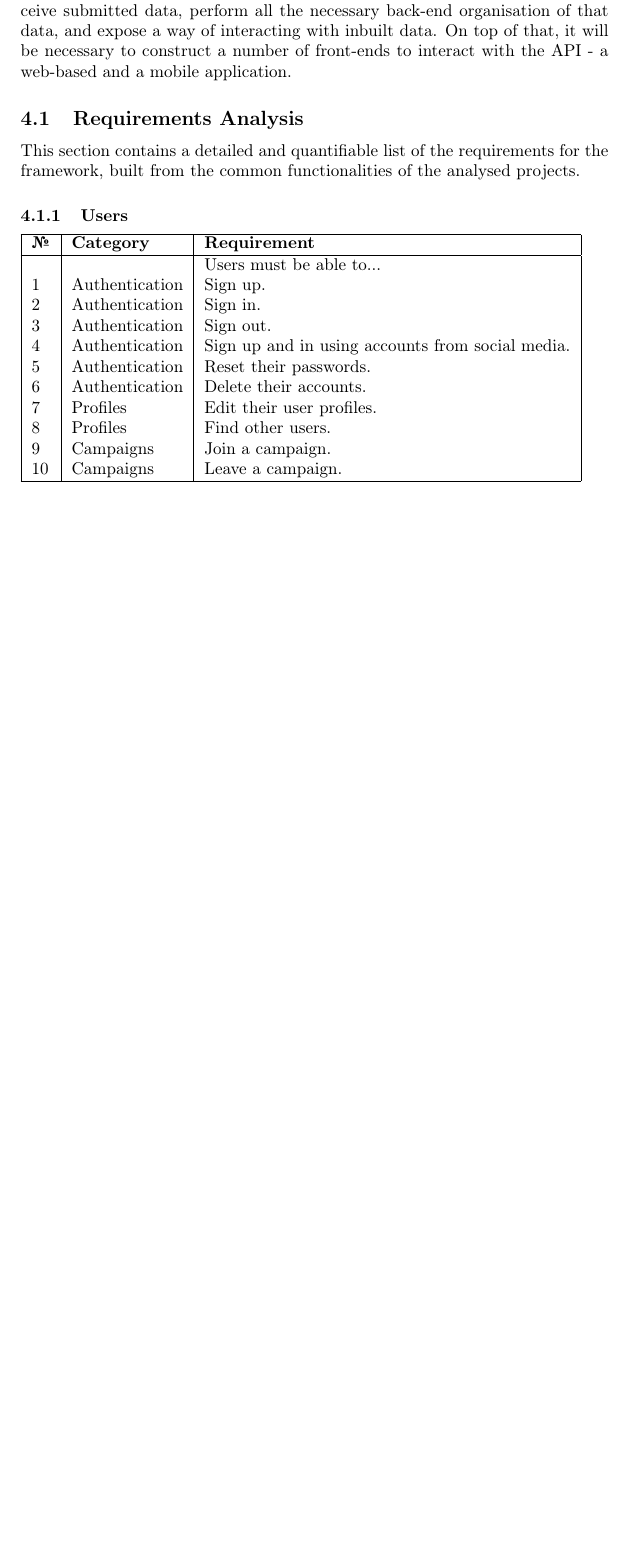
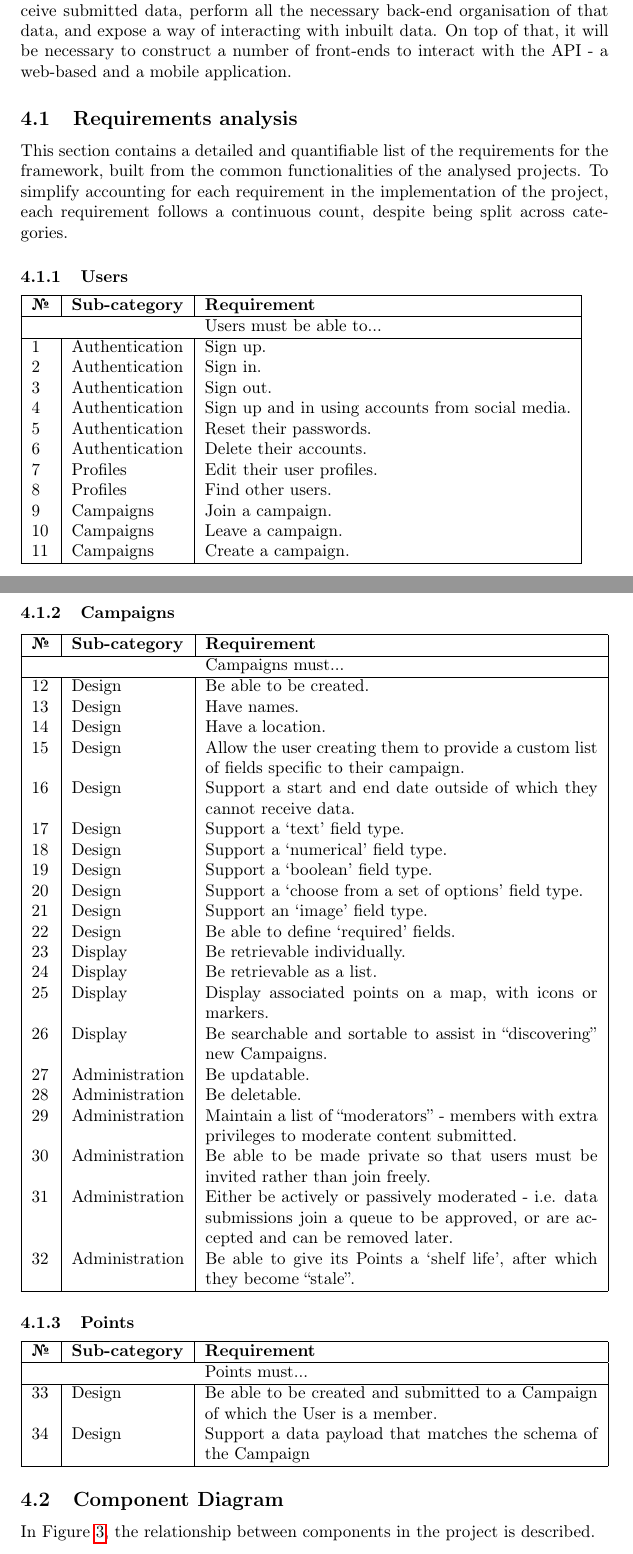
Before and after one commit to gausie/croud, a LaTeX document (doc/Croud.tex): part of page 13 of 17 before the commit and two parts of pages 13 and 14 of 19 after it, the two joined at a grey line, cut so that both start at the same text, the shorter picture padded with empty space. Compiled offline with pdfLaTeX.

Commit message:
More dissertation!

```diff
--- a/doc/Croud.tex
+++ b/doc/Croud.tex
@@ -8,6 +8,7 @@
 \usepackage{hhline}
 \usepackage{hyperref}
 \usepackage{graphicx}
+\usepackage{tabularx}
 
 \let\oldsection\section
 \renewcommand\section{\clearpage\oldsection}
@@ -182,9 +171,9 @@
 	\label{sec:architecture}
 		As a result of the analysis and background above, a framework could be produced to provide sufficient functionality to replace the bespoke implementations so far. The framework would need to consist primarily of an API that can receive submitted data, perform all the necessary back-end organisation of that data, and expose a way of interacting with inbuilt data. On top of that, it will be necessary to construct a number of front-ends to interact with the API - a web-based and a mobile application.
 
-		\subsection{Requirements Analysis}
+		\subsection{Requirements analysis}
 
-		This section contains a detailed and quantifiable list of the requirements for the framework, built from the common functionalities of the analysed projects.
+		This section contains a detailed and quantifiable list of the requirements for the framework, built from the common functionalities of the analysed projects. To simplify accounting for each requirement in the implementation of the project, each requirement follows a continuous count, despite being split across categories.
 
 		\newcounter{requirementcounter}
 		\newcommand\rqrn{\stepcounter{requirementcounter}\arabic{requirementcounter}}
@@ -193,8 +182,7 @@
 
 		\begin{tabular}{ | l | l | l | }
 			\hline
-			\textbf{\textnumero} & \textbf{Category} & \textbf{Requirement} \\ \hline
-			& & Users must be able to...\\
+			\textbf{\textnumero} & \textbf{Sub-category} & \textbf{Requirement} \\ \hline\multicolumn{2}{| l }{} & \multicolumn{1}{ l | }{Users must be able to...}\\ \hline
 			\rqrn & Authentication & Sign up.\\
 			\rqrn & Authentication & Sign in.\\
 			\rqrn & Authentication & Sign out.\\
@@ -205,5 +193,51 @@
 			\rqrn & Profiles & Find other users.\\
 			\rqrn & Campaigns & Join a campaign.\\
 			\rqrn & Campaigns & Leave a campaign.\\
+			\rqrn & Campaigns & Create a campaign.\\
 			\hline
 		\end{tabular}
+
+		\subsubsection{Campaigns}
+
+		\begin{tabularx}{\textwidth}{ | l | l | X | }
+			\hline
+			\textbf{\textnumero} & \textbf{Sub-category} & \textbf{Requirement} \\ \hline
+			\multicolumn{2}{| l }{} & \multicolumn{1}{ l | }{Campaigns must...}\\ \hline
+			\rqrn & Design & Be able to be created.\\
+			\rqrn & Design & Have names.\\
+			\rqrn & Design & Have a location.\\
+			\rqrn & Design & Allow the user creating them to provide a custom list of fields specific to their campaign.\\
+			\rqrn & Design & Support a start and end date outside of which they cannot receive data.\\
+			\rqrn & Design & Support a `text' field type.\\
+			\rqrn & Design & Support a `numerical' field type.\\
+			\rqrn & Design & Support a `boolean' field type.\\
+			\rqrn & Design & Support a `choose from a set of options' field type.\\
+			\rqrn & Design & Support an `image' field type.\\
+			\rqrn & Design & Be able to define `required' fields.\\
+			\rqrn & Display & Be retrievable individually.\\
+			\rqrn & Display & Be retrievable as a list.\\
+			\rqrn & Display & Display associated points on a map, with icons or markers.\\
+			\rqrn & Display & Be searchable and sortable to assist in ``discovering'' new Campaigns.\\
+			\rqrn & Administration & Be updatable.\\
+			\rqrn & Administration & Be deletable.\\
+			\rqrn & Administration & Maintain a list of ``moderators'' - members with extra privileges to moderate content submitted.\\
+			\rqrn & Administration & Be able to be made private so that users must be invited rather than join freely.\\
+			\rqrn & Administration & Either be actively or passively moderated - i.e. data submissions join a queue to be approved, or are accepted and can be removed later.\\
+			\rqrn & Administration & Be able to give its Points a `shelf life', after which they become ``stale''.\\
+			\hline
+		\end{tabularx}
+
+		\subsubsection{Points}
+
+		\begin{tabularx}{\textwidth}{ | l | l | X | }
+			\hline
+			\textbf{\textnumero} & \textbf{Sub-category} & \textbf{Requirement} \\ \hline
+			\multicolumn{2}{| l }{} & \multicolumn{1}{ l | }{Points must...}\\ \hline
+			\rqrn & Design & Be able to be created and submitted to a Campaign of which the User is a member.\\
+			\rqrn & Design & Support a data payload that matches the schema of the Campaign \\
+			\hline
+		\end{tabularx}
+
+		\subsection{Component Diagram}
+
+		In Figure \ref{fig:component-diagram}, the relationship between components in the project is described.
```
Also changed, not shown: doc/images/component-diagram.png (added), doc/Croud.tex (39 more changed lines).
